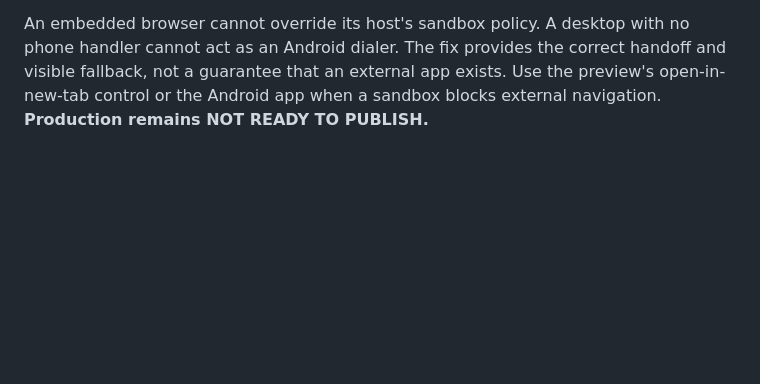
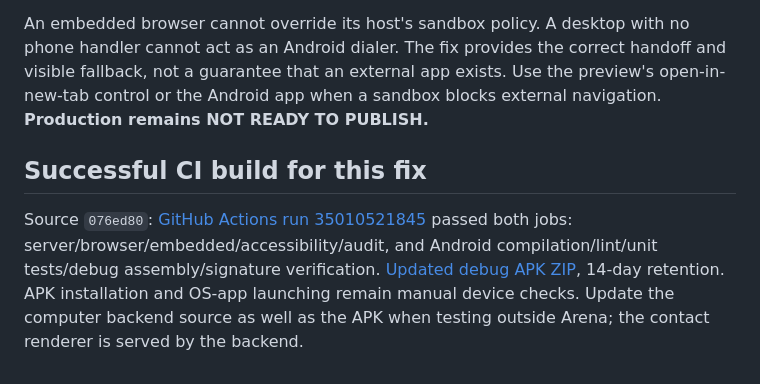
Before and after one commit to solerunner26/MVPMI, a Markdown page: docs/CONTACT_ACTIONS_TEST_REPORT.md, the part around the change. Rendered like a GitHub page; blank space fills up the shorter version.

```diff
--- a/docs/CONTACT_ACTIONS_TEST_REPORT.md
+++ b/docs/CONTACT_ACTIONS_TEST_REPORT.md
@@ -42,3 +42,7 @@ Commands: `npm run check`, followed by `npm run test:ui && npm run test:accessib
 - Independent security assessment and Play pre-launch/closed testing.
 
 An embedded browser cannot override its host's sandbox policy. A desktop with no phone handler cannot act as an Android dialer. The fix provides the correct handoff and visible fallback, not a guarantee that an external app exists. Use the preview's open-in-new-tab control or the Android app when a sandbox blocks external navigation. **Production remains NOT READY TO PUBLISH.**
+
+## Successful CI build for this fix
+
+Source `076ed80`: [GitHub Actions run 35010521845](https://github.com/solerunner26/MVPMI/actions/runs/35010521845) passed both jobs: server/browser/embedded/accessibility/audit, and Android compilation/lint/unit tests/debug assembly/signature verification. [Updated debug APK ZIP](https://github.com/solerunner26/MVPMI/actions/runs/35010521845/artifacts/10413323453), 14-day retention. APK installation and OS-app launching remain manual device checks. Update the computer backend source as well as the APK when testing outside Arena; the contact renderer is served by the backend.
```
Also changed, not shown: README.md (+1 -1 lines), docs/PHONE_TESTING.md (+3 -3 lines).
